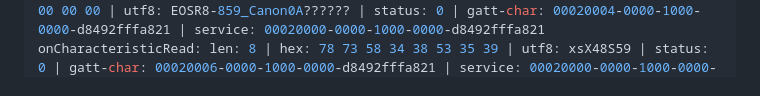
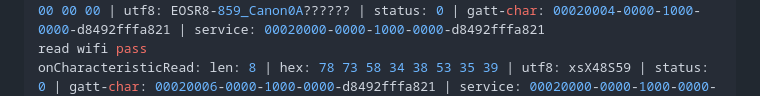
Before and after one commit to wilinz/camera_toolbox, a Markdown page: doc/ble-capture.md, the part around one of its changes. Rendered like a GitHub page.

```diff
--- a/doc/ble-capture.md
+++ b/doc/ble-capture.md
@@ -21,2 +36,3 @@
 onCharacteristicRead: len: 20 | hex: 45 4f 53 52 38 2d 38 35 39 5f 43 61 6e 6f 6e 30 41 00 00 00 | utf8: EOSR8-859_Canon0A?????? | status: 0 | gatt-char: 00020004-0000-1000-0000-d8492fffa821 | service: 00020000-0000-1000-0000-d8492fffa821
+read wifi pass
 onCharacteristicRead: len: 8 | hex: 78 73 58 34 38 53 35 39 | utf8: xsX48S59 | status: 0 | gatt-char: 00020006-0000-1000-0000-d8492fffa821 | service: 00020000-0000-1000-0000-d8492fffa821
```
Also changed, not shown: other parts of doc/ble-capture.md (+19 -0 lines).
